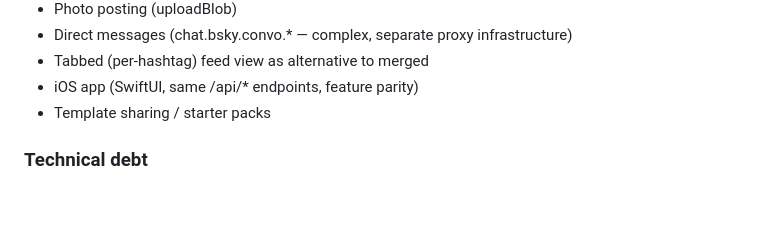
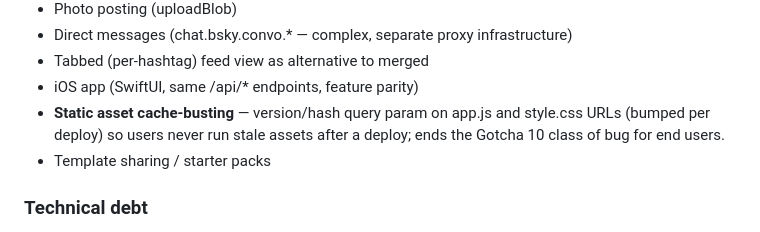
Before and after one commit to simplycycling/draftsky, a Markdown page: CLAUDE.md, the part around the change. GitHub-like rendering; blank space fills up the shorter version.

Commit message:
docs: file static asset cache-busting post-GA (Gotcha 10 for end users)

```diff
--- a/CLAUDE.md
+++ b/CLAUDE.md
@@ -530,6 +530,9 @@ After item 9: **GA**.
 - Direct messages (chat.bsky.convo.* — complex, separate proxy infrastructure)
 - Tabbed (per-hashtag) feed view as alternative to merged
 - iOS app (SwiftUI, same /api/* endpoints, feature parity)
+- **Static asset cache-busting** — version/hash query param on app.js and style.css
+  URLs (bumped per deploy) so users never run stale assets after a deploy; ends the
+  Gotcha 10 class of bug for end users.
 - Template sharing / starter packs
 
 ### Technical debt
```
